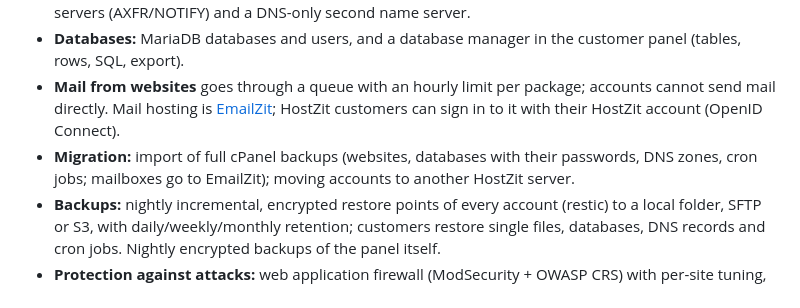
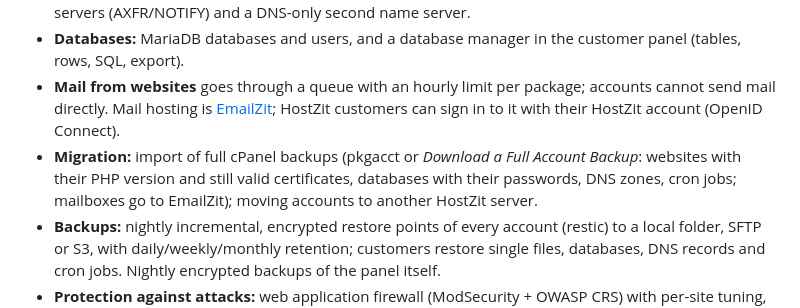
Before and after one commit to Max-Zit/hostzit, a Markdown page: README.md, the part around the change. Rendered like a GitHub page.

Commit message:
README: cPanel import details for 0.9.4

```diff
--- a/README.md
+++ b/README.md
@@ -27,7 +27,7 @@
 - **Domains and DNS:** authoritative DNS (PowerDNS) with an editor and DNSSEC, secondary name servers (AXFR/NOTIFY) and a DNS-only second name server.
 - **Databases:** MariaDB databases and users, and a database manager in the customer panel (tables, rows, SQL, export).
 - **Mail from websites** goes through a queue with an hourly limit per package; accounts cannot send mail directly. Mail hosting is [EmailZit](https://github.com/Max-Zit/emailzit); HostZit customers can sign in to it with their HostZit account (OpenID Connect).
-- **Migration:** import of full cPanel backups (websites, databases with their passwords, DNS zones, cron jobs; mailboxes go to EmailZit); moving accounts to another HostZit server.
+- **Migration:** import of full cPanel backups (pkgacct or *Download a Full Account Backup*: websites with their PHP version and still valid certificates, databases with their passwords, DNS zones, cron jobs; mailboxes go to EmailZit); moving accounts to another HostZit server.
 - **Backups:** nightly incremental, encrypted restore points of every account (restic) to a local folder, SFTP or S3, with daily/weekly/monthly retention; customers restore single files, databases, DNS records and cron jobs. Nightly encrypted backups of the panel itself.
 - **Protection against attacks:** web application firewall (ModSecurity + OWASP CRS) with per-site tuning, ClamAV malware scans with quarantine and a WordPress file check against the official checksums, an inbound firewall that opens only the ports HostZit uses, brute-force protection (fail2ban) with **Unblock**, an optional domain ownership check, and blocking by country for the panels, SSH/SFTP and websites.
 - **Billing:** REST API for customers, packages, suspension, usage and single sign-on links.
```
